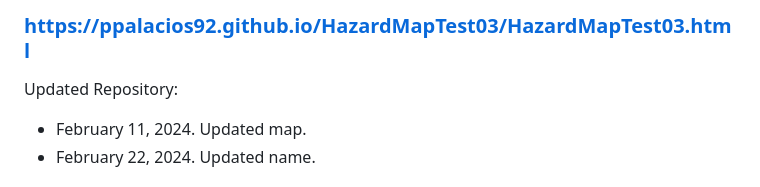
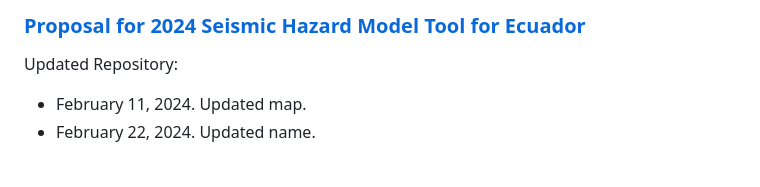
Before and after one commit to ppalacios92/SeismicHazard2023_poe0.1_50y, a Markdown page: README.md, the part around the change printed below. Drawn GitHub-style.

```diff
--- a/README.md
+++ b/README.md
@@ -15,5 +14,6 @@ Abstract. This work presents an updated proposal for the probabilistic seismic h
 
-### https://ppalacios92.github.io/HazardMapTest03/HazardMapTest03.html
+### [Proposal for 2024 Seismic Hazard Model Tool for Ecuador](https://ppalacios92.github.io/SeismicHazard2023_poe0.1_50y/)
+
 Updated Repository:
 - February 11, 2024. Updated map.
 - February 22, 2024. Updated name.
```
Also changed, not shown: other parts of README.md (+0 -1 lines).
